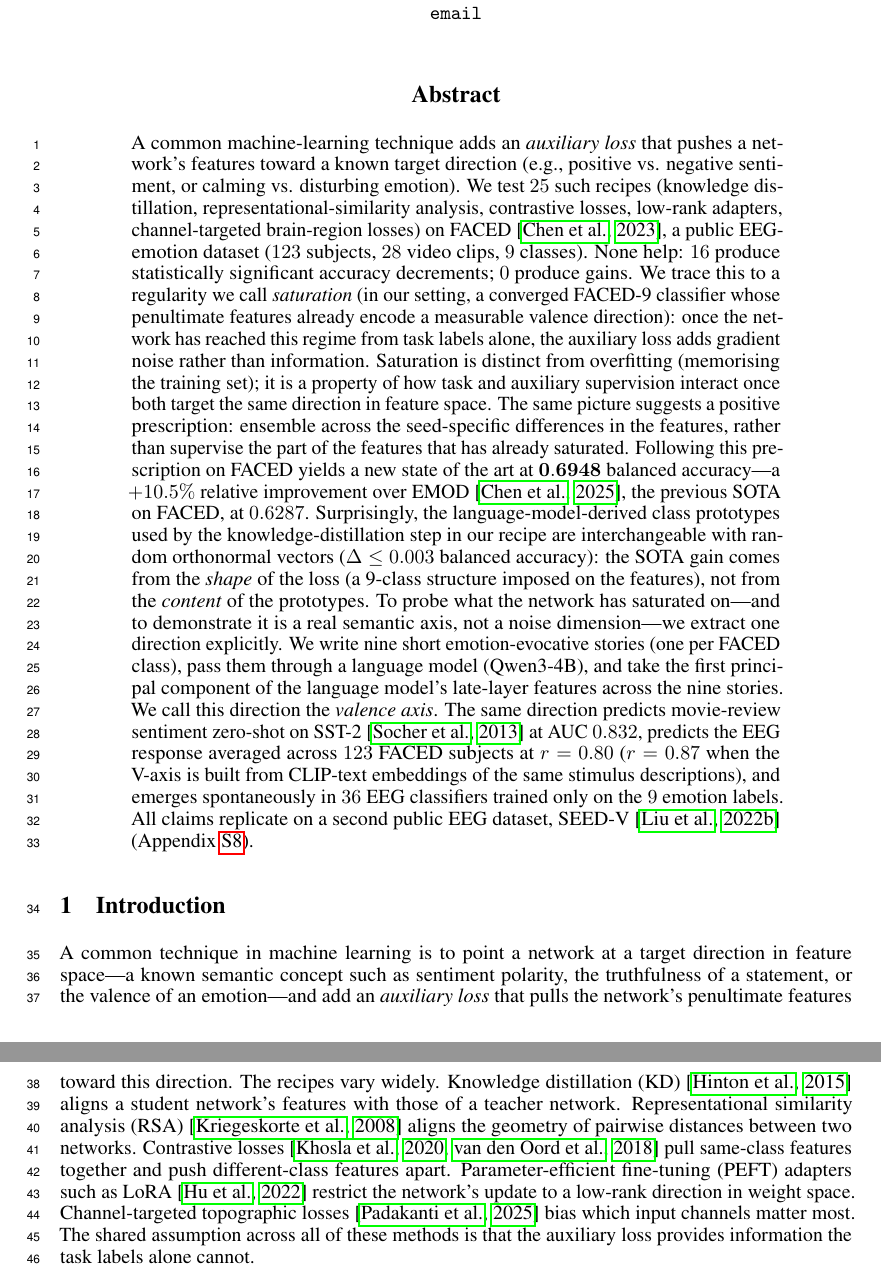
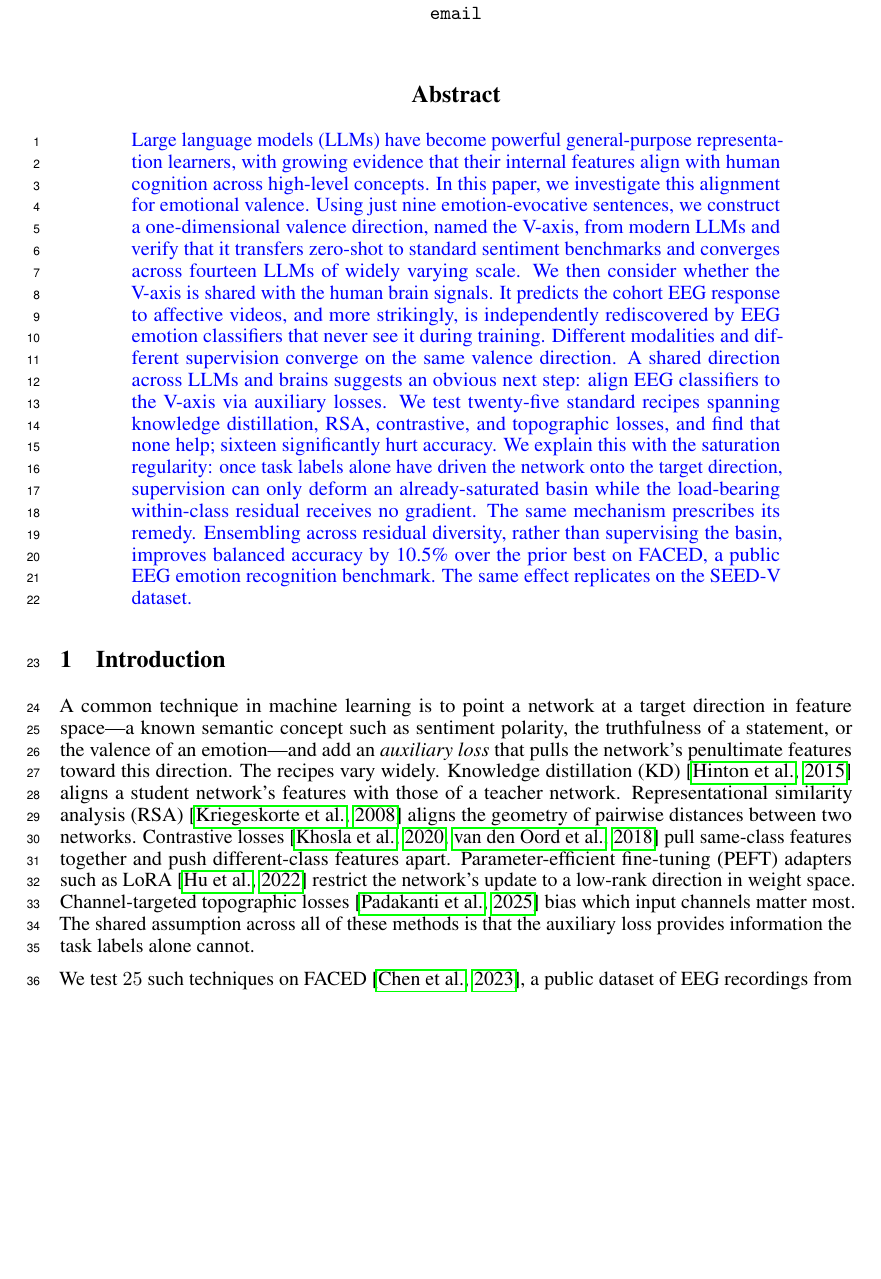
Before and after one commit to yradwan147/EEG_Emotion, a LaTeX paper (main.tex, which reads sections/00_abstract.tex): two parts of pages 1 and 2 of 37 before the commit and part of page 1 of 37 after it, the two joined at a grey line, cut so that both start at the same text, the shorter picture padded with empty space. Compiled offline with pdfLaTeX.

Commit message:
Updates from Overleaf

```diff
--- a/main.tex
+++ b/main.tex
@@ -34,7 +34,7 @@
 
 % === Cross-referencing ===
 \usepackage[capitalize,noabbrev]{cleveref}
-
+\newcommand{\xuhui}[1]{\textcolor{blue}{#1}}
 
 % === Coauthor / reviewer comment macros =============================
 % Toggle: \showcommentstrue shows comments, \showcommentsfalse hides.
--- a/sections/00_abstract.tex
+++ b/sections/00_abstract.tex
@@ -1,44 +1,47 @@
 \begin{abstract}
-A common machine-learning technique adds an \emph{auxiliary loss}
-that pushes a network's features toward a known target direction
-(e.g., positive vs. negative sentiment, or calming vs. disturbing
-emotion). We test $25$ such recipes (knowledge distillation,
-representational-similarity analysis, contrastive losses, low-rank
-adapters, channel-targeted brain-region losses) on
-FACED~\citep{chen2023faced}, a public EEG-emotion dataset ($123$
-subjects, $28$ video clips, $9$ classes). None help: $16$ produce
-statistically significant accuracy decrements; $0$ produce gains. We
-trace this to a regularity we call \emph{saturation} (in our setting,
-a converged FACED-9 classifier whose penultimate features already
-encode a measurable valence direction): once the network has reached
-this regime from task labels alone, the auxiliary loss adds gradient
-noise rather than information. Saturation is distinct from
-overfitting (memorising the training set); it is a property of how
-task and auxiliary supervision interact once both target the same
-direction in feature space. The same picture suggests a positive
-prescription: ensemble across the seed-specific differences in the
-features, rather than supervise the part of the features that has
-already saturated. Following this prescription on FACED yields a new
-state of the art at $\mathbf{0.6948}$ balanced accuracy---a $+10.5\%$
-relative improvement over EMOD~\citep{chen2025emod}, the previous SOTA
-on FACED, at $0.6287$. Surprisingly, the language-model-derived class
-prototypes used by the knowledge-distillation step in our recipe are
-interchangeable with random orthonormal vectors ($\Delta\le 0.003$
-balanced accuracy): the SOTA gain comes from the \emph{shape} of the
-loss (a 9-class structure imposed on the features), not from the
-\emph{content} of the prototypes. To probe what the network has
-saturated on---and to demonstrate it is a real semantic axis, not a
-noise dimension---we extract one direction explicitly. We write nine
-short emotion-evocative stories (one per FACED class), pass them
-through a language model (Qwen3-4B), and take the first principal
-component of the language model's late-layer features across the nine
-stories. We call this direction the \emph{valence axis}. The same
-direction predicts movie-review sentiment zero-shot on
-SST-2~\citep{socher2013recursive} at AUC $0.832$, predicts the EEG
-response averaged across $123$ FACED subjects at $r=0.80$ ($r=0.87$
-when the V-axis is built from CLIP-text embeddings of the same
-stimulus descriptions), and emerges spontaneously in $36$ EEG
-classifiers trained only on the $9$ emotion
-labels. All claims replicate on a second public EEG dataset,
-SEED-V~\citep{liu2022seedv} (Appendix~\ref{app:seedv-full}).
+% A common machine-learning technique adds an \emph{auxiliary loss}
+% that pushes a network's features toward a known target direction
+% (e.g., positive vs. negative sentiment, or calming vs. disturbing
+% emotion). We test $25$ such recipes (knowledge distillation,
+% representational-similarity analysis, contrastive losses, low-rank
+% adapters, channel-targeted brain-region losses) on
+% FACED~\citep{chen2023faced}, a public EEG-emotion dataset ($123$
+% subjects, $28$ video clips, $9$ classes). None help: $16$ produce
+% statistically significant accuracy decrements; $0$ produce gains. We
+% trace this to a regularity we call \emph{saturation} (in our setting,
+% a converged FACED-9 classifier whose penultimate features already
+% encode a measurable valence direction): once the network has reached
+% this regime from task labels alone, the auxiliary loss adds gradient
+% noise rather than information. Saturation is distinct from
+% overfitting (memorising the training set); it is a property of how
+% task and auxiliary supervision interact once both target the same
+% direction in feature space. The same picture suggests a positive
+% prescription: ensemble across the seed-specific differences in the
+% features, rather than supervise the part of the features that has
+% already saturated. Following this prescription on FACED yields a new
+% state of the art at $\mathbf{0.6948}$ balanced accuracy---a $+10.5\%$
+% relative improvement over EMOD~\citep{chen2025emod}, the previous SOTA
+% on FACED, at $0.6287$. Surprisingly, the language-model-derived class
+% prototypes used by the knowledge-distillation step in our recipe are
+% interchangeable with random orthonormal vectors ($\Delta\le 0.003$
+% balanced accuracy): the SOTA gain comes from the \emph{shape} of the
+% loss (a 9-class structure imposed on the features), not from the
+% \emph{content} of the prototypes. To probe what the network has
+% saturated on---and to demonstrate it is a real semantic axis, not a
+% noise dimension---we extract one direction explicitly. We write nine
+% short emotion-evocative stories (one per FACED class), pass them
+% through a language model (Qwen3-4B), and take the first principal
+% component of the language model's late-layer features across the nine
+% stories. We call this direction the \emph{valence axis}. The same
+% direction predicts movie-review sentiment zero-shot on
+% SST-2~\citep{socher2013recursive} at AUC $0.832$, predicts the EEG
+% response averaged across $123$ FACED subjects at $r=0.80$ ($r=0.87$
+% when the V-axis is built from CLIP-text embeddings of the same
+% stimulus descriptions), and emerges spontaneously in $36$ EEG
+% classifiers trained only on the $9$ emotion
+% labels. All claims replicate on a second public EEG dataset,
+% SEED-V~\citep{liu2022seedv} (Appendix~\ref{app:seedv-full}).
+\xuhui{Large language models (LLMs) have become powerful general-purpose representation learners, with growing evidence that their internal features align with human cognition across high-level concepts. In this paper, we investigate this alignment for emotional valence. Using just nine emotion-evocative sentences, we construct a one-dimensional valence direction, named the V-axis, from modern LLMs and verify that it transfers zero-shot to standard sentiment benchmarks and converges across fourteen LLMs of widely varying scale.
+We then consider whether the V-axis is shared with the human brain signals. It predicts the cohort EEG response to affective videos, and more strikingly, is independently rediscovered by EEG emotion classifiers that never see it during training. Different modalities and different supervision converge on the same valence direction.
+A shared direction across LLMs and brains suggests an obvious next step: align EEG classifiers to the V-axis via auxiliary losses. We test twenty-five standard recipes spanning knowledge distillation, RSA, contrastive, and topographic losses, and find that none help; sixteen significantly hurt accuracy. We explain this with the saturation regularity: once task labels alone have driven the network onto the target direction, supervision can only deform an already-saturated basin while the load-bearing within-class residual receives no gradient. The same mechanism prescribes its remedy. Ensembling across residual diversity, rather than supervising the basin, improves balanced accuracy by 10.5\% over the prior best on FACED, a public EEG emotion recognition benchmark. The same effect replicates on the SEED-V dataset.}
 \end{abstract}
```
